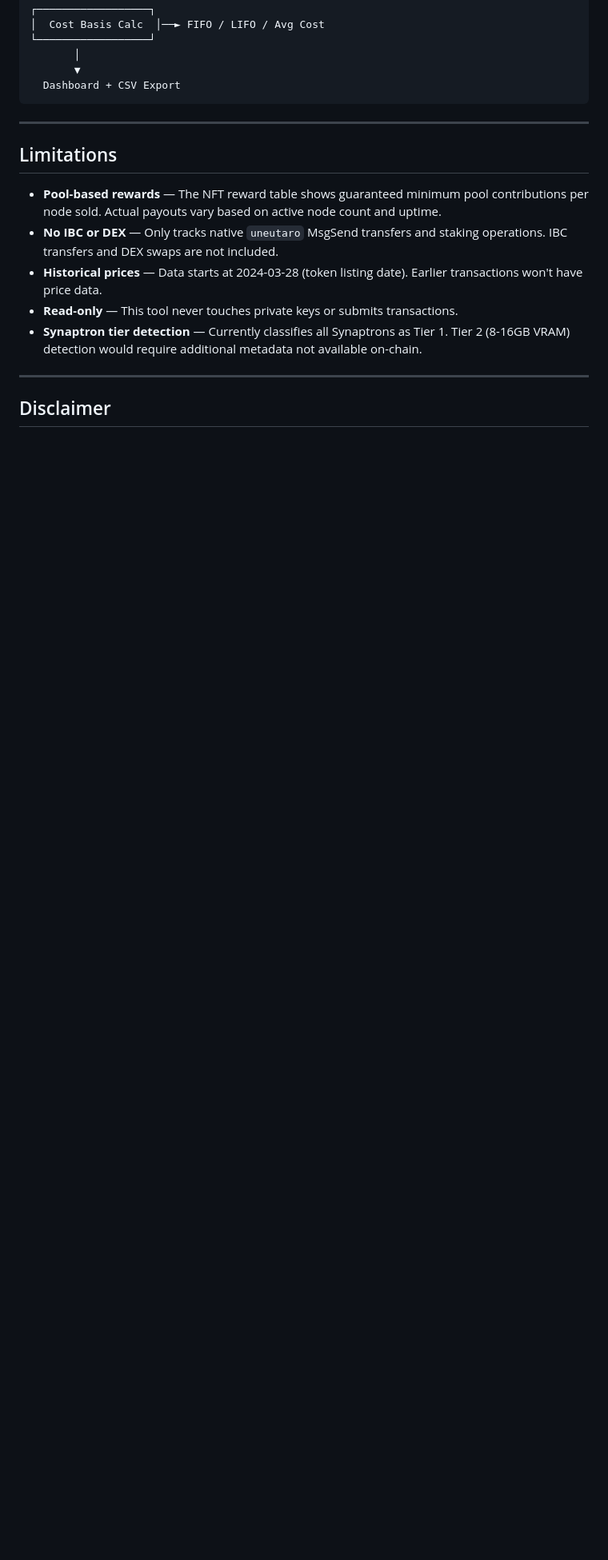
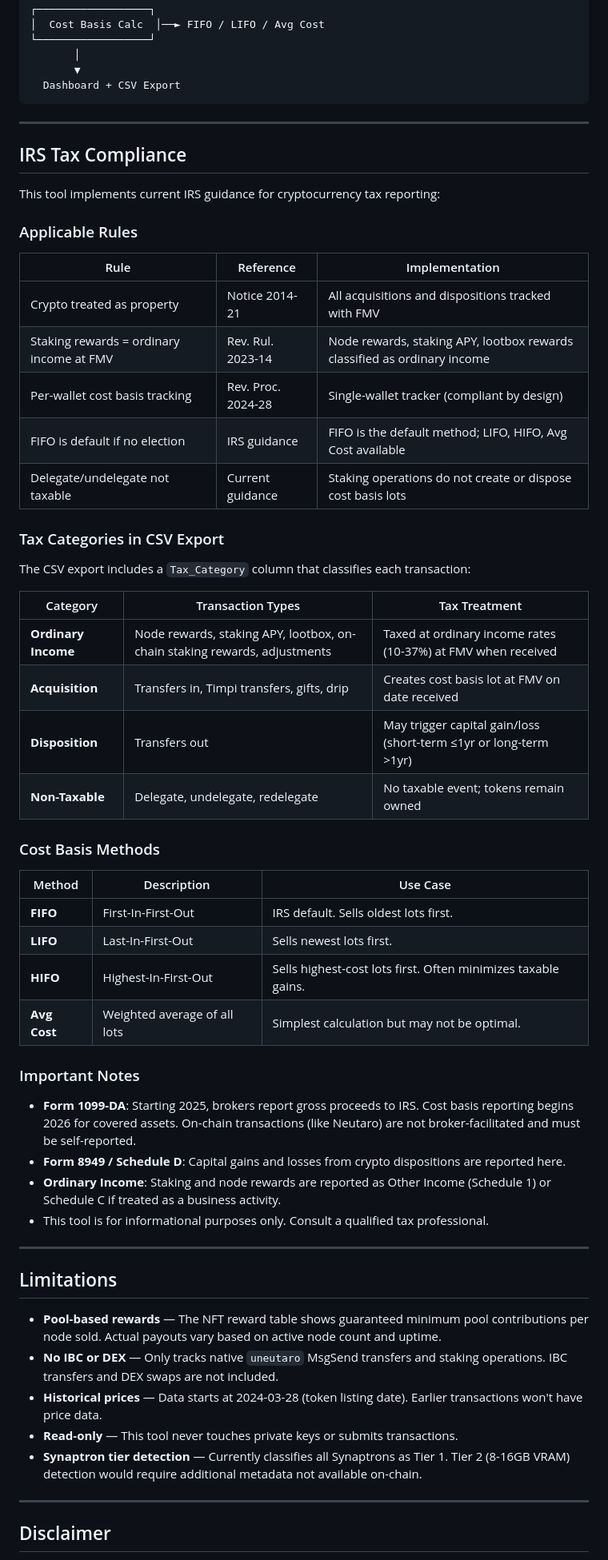
Before and after one commit to mhue-ai/basis-timpi, a Markdown page: README.md, the part around one of its changes. Shown at 80% size. Rendered like a GitHub page; blank space fills up the shorter version.

Commit message:
README: IRS compliance section, HIFO method, tax category docs

```diff
--- a/README.md
+++ b/README.md
@@ -267,6 +267,49 @@ User enters address
 
 ---
 
+## IRS Tax Compliance
+
+This tool implements current IRS guidance for cryptocurrency tax reporting:
+
+### Applicable Rules
+
+| Rule | Reference | Implementation |
+|------|-----------|---------------|
+| Crypto treated as property | Notice 2014-21 | All acquisitions and dispositions tracked with FMV |
+| Staking rewards = ordinary income at FMV | Rev. Rul. 2023-14 | Node rewards, staking APY, lootbox rewards classified as ordinary income |
+| Per-wallet cost basis tracking | Rev. Proc. 2024-28 | Single-wallet tracker (compliant by design) |
+| FIFO is default if no election | IRS guidance | FIFO is the default method; LIFO, HIFO, Avg Cost available |
+| Delegate/undelegate not taxable | Current guidance | Staking operations do not create or dispose cost basis lots |
+
+### Tax Categories in CSV Export
+
+The CSV export includes a `Tax_Category` column that classifies each transaction:
+
+| Category | Transaction Types | Tax Treatment |
+|----------|-------------------|---------------|
+| **Ordinary Income** | Node rewards, staking APY, lootbox, on-chain staking rewards, adjustments | Taxed at ordinary income rates (10-37%) at FMV when received |
+| **Acquisition** | Transfers in, Timpi transfers, gifts, drip | Creates cost basis lot at FMV on date received |
+| **Disposition** | Transfers out | May trigger capital gain/loss (short-term ≤1yr or long-term >1yr) |
+| **Non-Taxable** | Delegate, undelegate, redelegate | No taxable event; tokens remain owned |
+
+### Cost Basis Methods
+
+| Method | Description | Use Case |
+|--------|-------------|----------|
+| **FIFO** | First-In-First-Out | IRS default. Sells oldest lots first. |
+| **LIFO** | Last-In-First-Out | Sells newest lots first. |
+| **HIFO** | Highest-In-First-Out | Sells highest-cost lots first. Often minimizes taxable gains. |
+| **Avg Cost** | Weighted average of all lots | Simplest calculation but may not be optimal. |
+
+### Important Notes
+
+- **Form 1099-DA**: Starting 2025, brokers report gross proceeds to IRS. Cost basis reporting begins 2026 for covered assets. On-chain transactions (like Neutaro) are not broker-facilitated and must be self-reported.
+- **Form 8949 / Schedule D**: Capital gains and losses from crypto dispositions are reported here.
+- **Ordinary Income**: Staking and node rewards are reported as Other Income (Schedule 1) or Schedule C if treated as a business activity.
+- This tool is for informational purposes only. Consult a qualified tax professional.
+
+---
+
 ## Limitations
 
 - **Pool-based rewards** — The NFT reward table shows guaranteed minimum pool contributions per node sold. Actual payouts vary based on active node count and uptime.
```
Also changed, not shown: other parts of README.md (+2 -2 lines).
